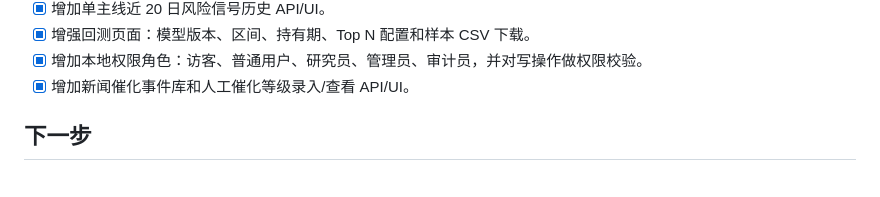
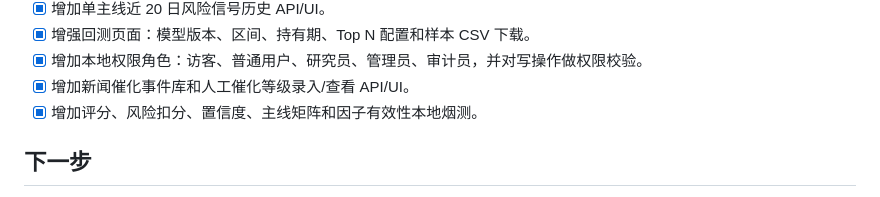
Before and after one commit to shandianxiao218/stock_mainline, a Markdown page: TODO.md, the part around one of its changes. Rendered like a GitHub page.

```diff
--- a/TODO.md
+++ b/TODO.md
@@ -24,6 +24,7 @@
 - [x] 增强回测页面：模型版本、区间、持有期、Top N 配置和样本 CSV 下载。
 - [x] 增加本地权限角色：访客、普通用户、研究员、管理员、审计员，并对写操作做权限校验。
 - [x] 增加新闻催化事件库和人工催化等级录入/查看 API/UI。
+- [x] 增加评分、风险扣分、置信度、主线矩阵和因子有效性本地烟测。
 
 ## 下一步
 
```
Also changed, not shown: other parts of TODO.md (+1 -1 lines), MEMORY.md (+1 -0 lines), docs/DESIGN.md (+8 -0 lines).
